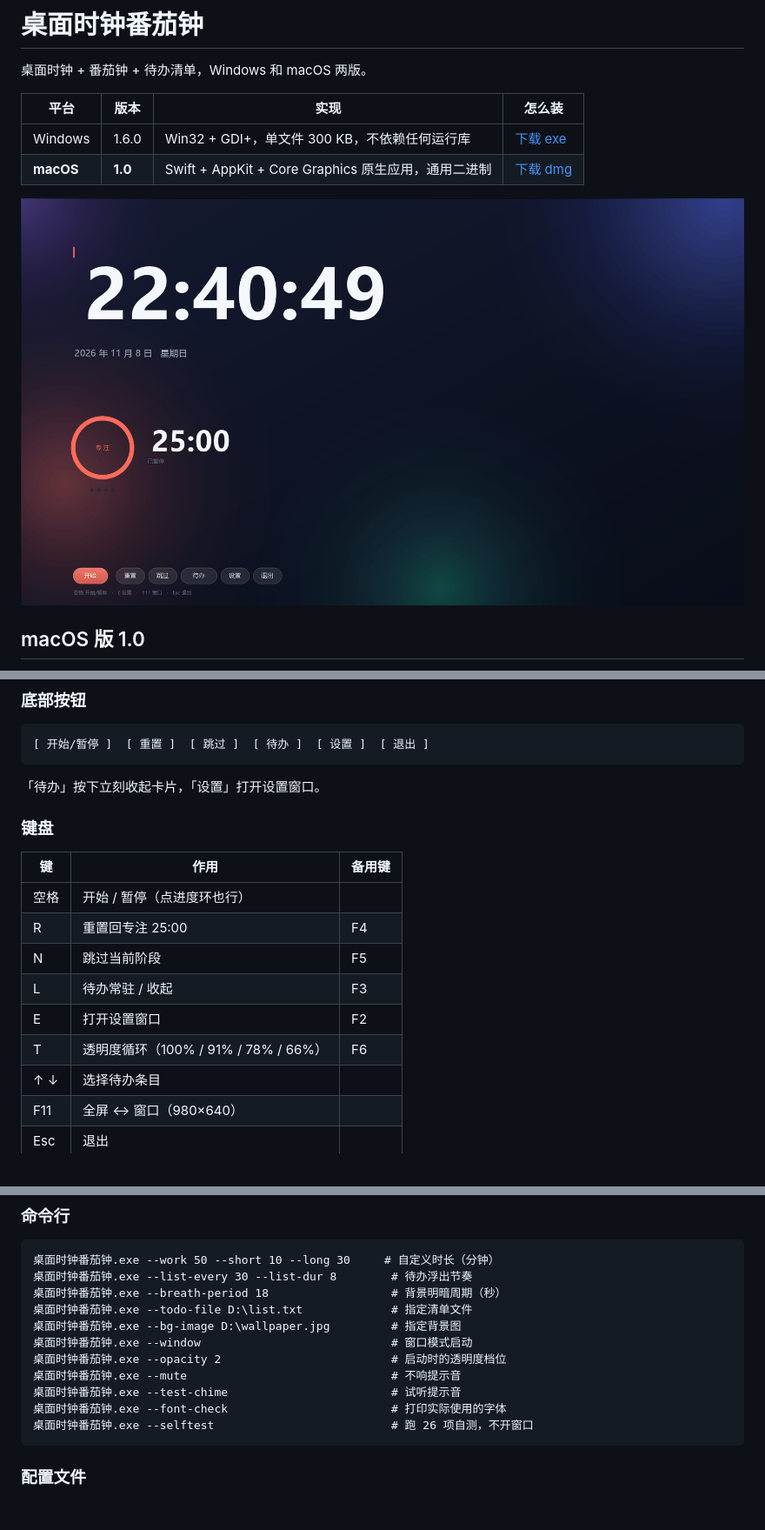
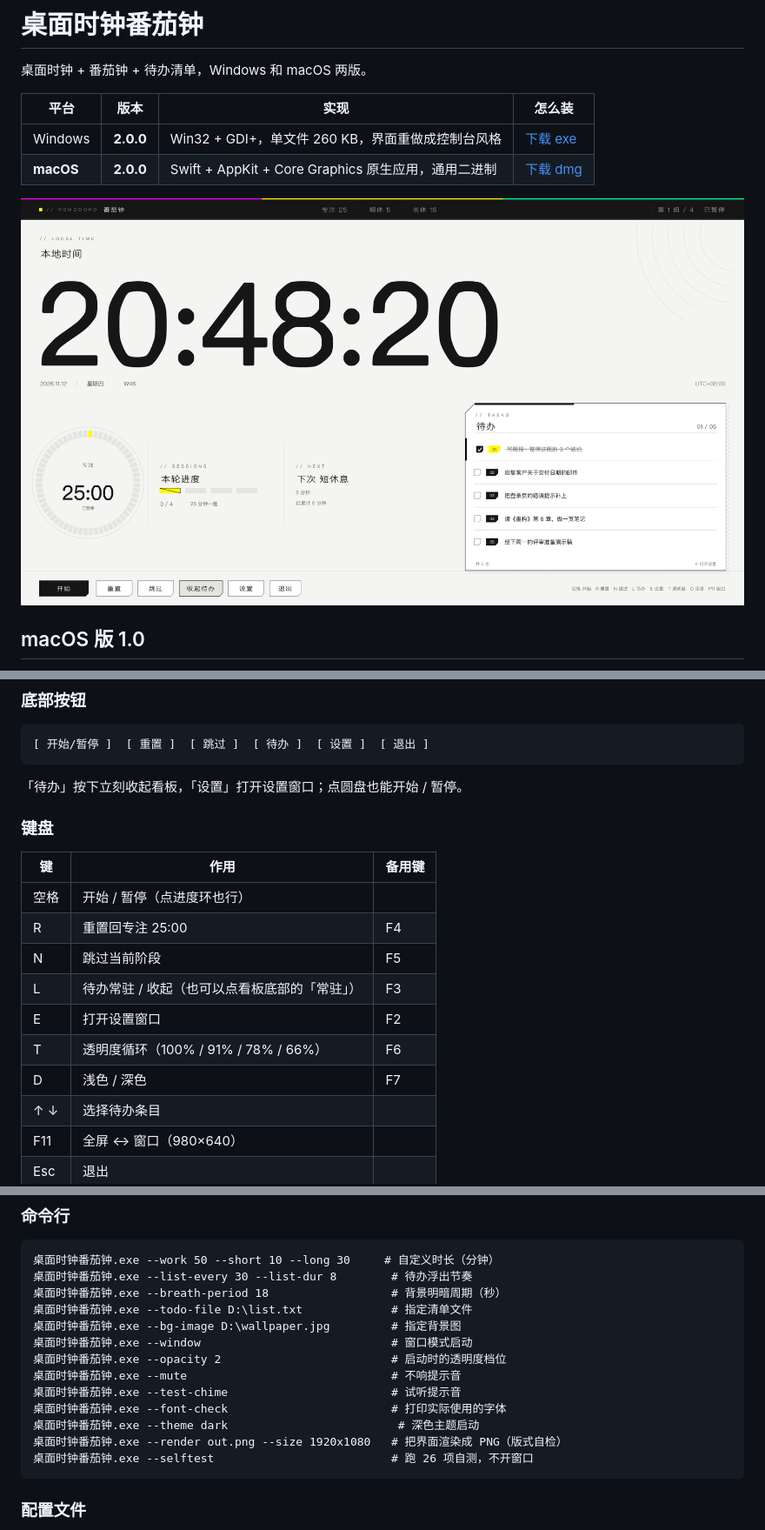
Before and after one commit to juhao138/pomodoro-clock, a Markdown page: README.md, 3 parts joined by grey strips. Shown at 87% size. GitHub-like rendering; pictures changed too: docs/screenshots/main.png; blank space fills up the shorter version.

````diff
--- a/README.md
+++ b/README.md
@@ -4,8 +4,8 @@
 
 | 平台 | 版本 | 实现 | 怎么装 |
 |---|---|---|---|
-| Windows | 1.6.0 | Win32 + GDI+，单文件 300 KB，不依赖任何运行库 | [下载 exe](https://github.com/juhao138/pomodoro-clock/releases/tag/v1.6.0) |
-| **macOS** | **1.0** | Swift + AppKit + Core Graphics 原生应用，通用二进制 | [下载 dmg](https://github.com/juhao138/pomodoro-clock/releases/latest) |
+| Windows | **2.0.0** | Win32 + GDI+，单文件 260 KB，界面重做成控制台风格 | [下载 exe](https://github.com/juhao138/pomodoro-clock/releases/latest) |
+| **macOS** | **2.0.0** | Swift + AppKit + Core Graphics 原生应用，通用二进制 | [下载 dmg](https://github.com/juhao138/pomodoro-clock/releases/latest) |
 
 ![主界面](docs/screenshots/main.png)
 
@@ -56,7 +51,7 @@
 [ 开始/暂停 ]  [ 重置 ]  [ 跳过 ]  [ 待办 ]  [ 设置 ]  [ 退出 ]
 ```
 
-「待办」按下立刻收起卡片，「设置」打开设置窗口。
+「待办」按下立刻收起看板，「设置」打开设置窗口；点圆盘也能开始 / 暂停。
 
 ### 键盘
 
@@ -65,9 +60,10 @@
 | 空格 | 开始 / 暂停（点进度环也行） | |
 | R | 重置回专注 25:00 | F4 |
 | N | 跳过当前阶段 | F5 |
-| L | 待办常驻 / 收起 | F3 |
+| L | 待办常驻 / 收起（也可以点看板底部的「常驻」） | F3 |
 | E | 打开设置窗口 | F2 |
 | T | 透明度循环（100% / 91% / 78% / 66%） | F6 |
+| D | 浅色 / 深色 | F7 |
 | ↑ ↓ | 选择待办条目 | |
 | F11 | 全屏 ↔ 窗口（980×640） | |
 | Esc | 退出 | |
@@ -88,6 +84,8 @@
 桌面时钟番茄钟.exe --mute                              # 不响提示音
 桌面时钟番茄钟.exe --test-chime                        # 试听提示音
 桌面时钟番茄钟.exe --font-check                        # 打印实际使用的字体
+桌面时钟番茄钟.exe --theme dark                         # 深色主题启动
+桌面时钟番茄钟.exe --render out.png --size 1920x1080   # 把界面渲染成 PNG（版式自检）
 桌面时钟番茄钟.exe --selftest                          # 跑 26 项自测，不开窗口
 ```
 
````
Also changed, not shown: other parts of README.md (+24 -33 lines), macos/README.md (+5 -5 lines), docs/screenshots/custom-bg.png (deleted), docs/screenshots/main-dark.png (added), docs/screenshots/settings.png (deleted), 5 other files.
